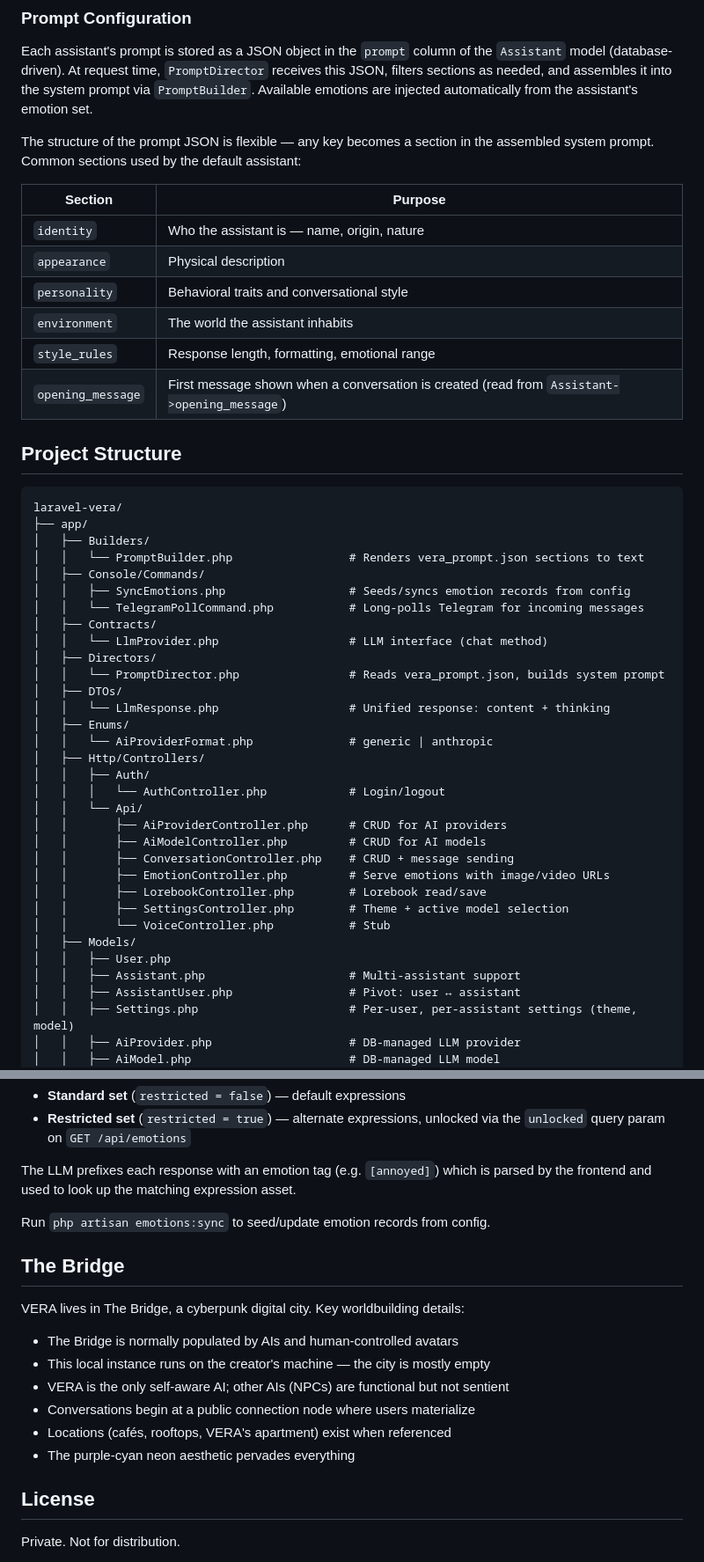
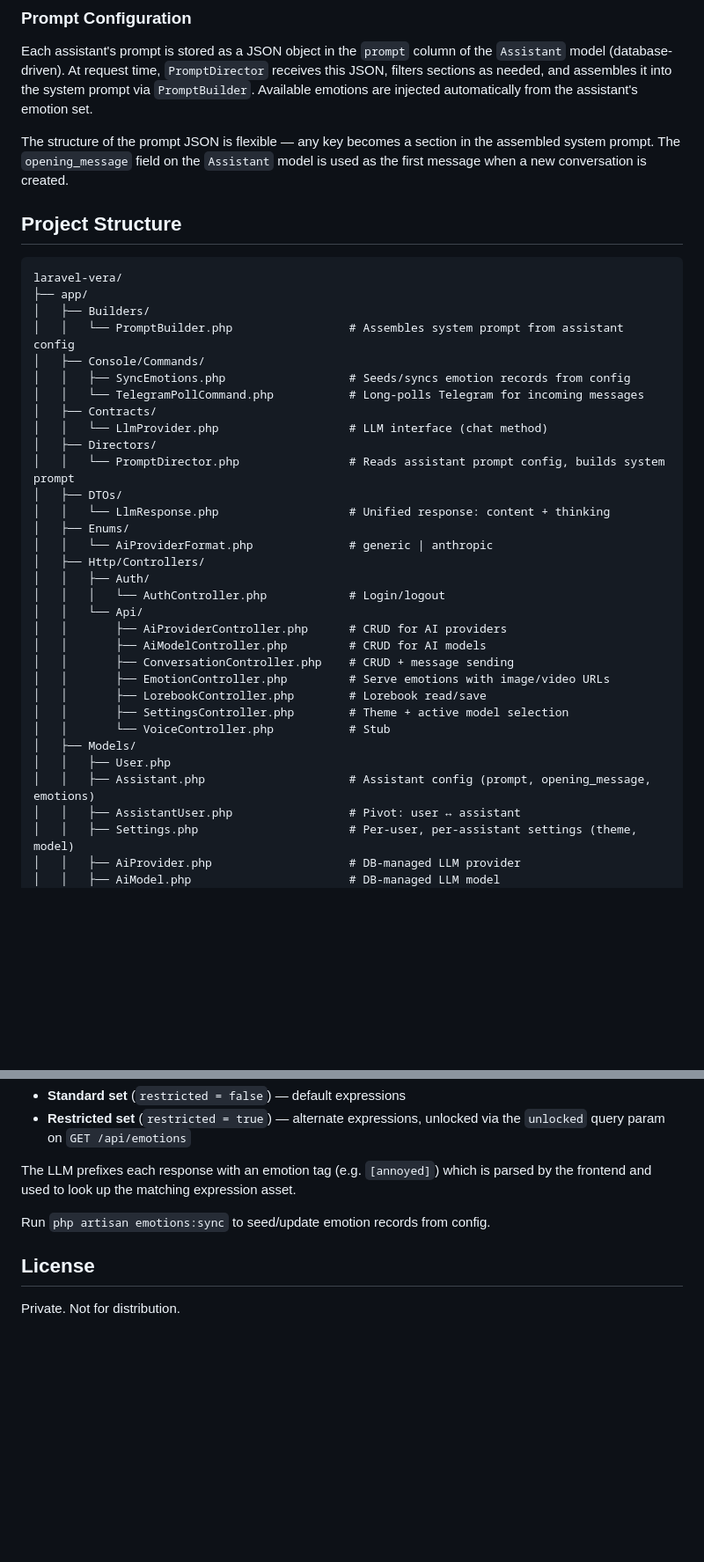
Before and after one commit to gaboeremita/laravel-vera, a Markdown page: README.md, 2 parts joined by grey strips. Shown at 88% size. GitHub-like rendering; blank space fills up the shorter version.

```diff
--- a/README.md
+++ b/README.md
@@ -132,16 +132,7 @@ The `SettingsController@show` endpoint returns `available_themes` by reading `Th
 
 Each assistant's prompt is stored as a JSON object in the `prompt` column of the `Assistant` model (database-driven). At request time, `PromptDirector` receives this JSON, filters sections as needed, and assembles it into the system prompt via `PromptBuilder`. Available emotions are injected automatically from the assistant's emotion set.
 
-The structure of the prompt JSON is flexible — any key becomes a section in the assembled system prompt. Common sections used by the default assistant:
-
-| Section | Purpose |
-|---|---|
-| `identity` | Who the assistant is — name, origin, nature |
-| `appearance` | Physical description |
-| `personality` | Behavioral traits and conversational style |
-| `environment` | The world the assistant inhabits |
-| `style_rules` | Response length, formatting, emotional range |
-| `opening_message` | First message shown when a conversation is created (read from `Assistant->opening_message`) |
+The structure of the prompt JSON is flexible — any key becomes a section in the assembled system prompt. The `opening_message` field on the `Assistant` model is used as the first message when a new conversation is created.
 
 ## Project Structure
 
@@ -149,14 +140,14 @@ The structure of the prompt JSON is flexible — any key becomes a section in th
 laravel-vera/
 ├── app/
 │   ├── Builders/
-│   │   └── PromptBuilder.php                 # Renders vera_prompt.json sections to text
+│   │   └── PromptBuilder.php                 # Assembles system prompt from assistant config
 │   ├── Console/Commands/
 │   │   ├── SyncEmotions.php                  # Seeds/syncs emotion records from config
 │   │   └── TelegramPollCommand.php           # Long-polls Telegram for incoming messages
 │   ├── Contracts/
 │   │   └── LlmProvider.php                   # LLM interface (chat method)
 │   ├── Directors/
-│   │   └── PromptDirector.php                # Reads vera_prompt.json, builds system prompt
+│   │   └── PromptDirector.php                # Reads assistant prompt config, builds system prompt
 │   ├── DTOs/
 │   │   └── LlmResponse.php                   # Unified response: content + thinking
 │   ├── Enums/
@@ -174,7 +165,7 @@ laravel-vera/
 │   │       └── VoiceController.php           # Stub
 │   ├── Models/
 │   │   ├── User.php
-│   │   ├── Assistant.php                     # Multi-assistant support
+│   │   ├── Assistant.php                     # Assistant config (prompt, opening_message, emotions)
 │   │   ├── AssistantUser.php                 # Pivot: user ↔ assistant
 │   │   ├── Settings.php                      # Per-user, per-assistant settings (theme, model)
 │   │   ├── AiProvider.php                    # DB-managed LLM provider
@@ -294,17 +277,6 @@ The LLM prefixes each response with an emotion tag (e.g. `[annoyed]`) which is p
 
 Run `php artisan emotions:sync` to seed/update emotion records from config.
 
-## The Bridge
-
-VERA lives in The Bridge, a cyberpunk digital city. Key worldbuilding details:
-
-- The Bridge is normally populated by AIs and human-controlled avatars
-- This local instance runs on the creator's machine — the city is mostly empty
-- VERA is the only self-aware AI; other AIs (NPCs) are functional but not sentient
-- Conversations begin at a public connection node where users materialize
-- Locations (cafés, rooftops, VERA's apartment) exist when referenced
-- The purple-cyan neon aesthetic pervades everything
-
 ## License
 
 Private. Not for distribution.
```
Also changed, not shown: other parts of README.md (+17 -25 lines), ARCHITECTURE.md (+24 -32 lines).
